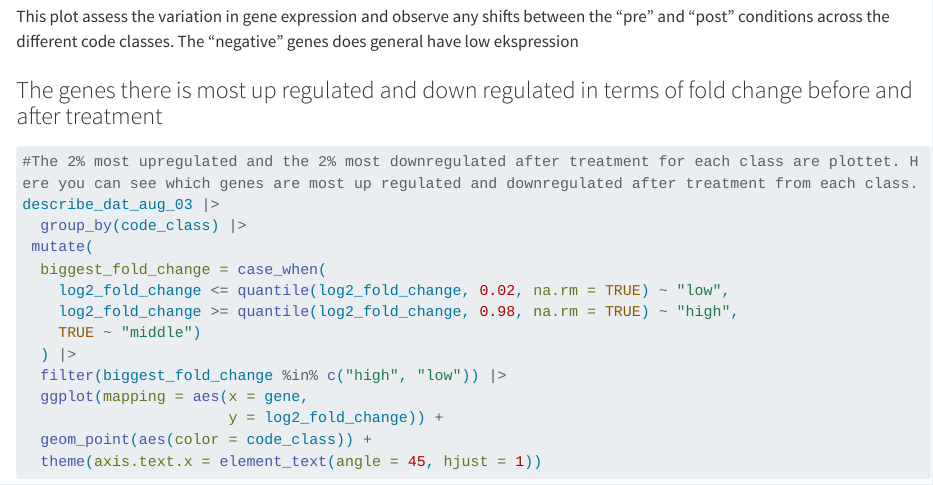
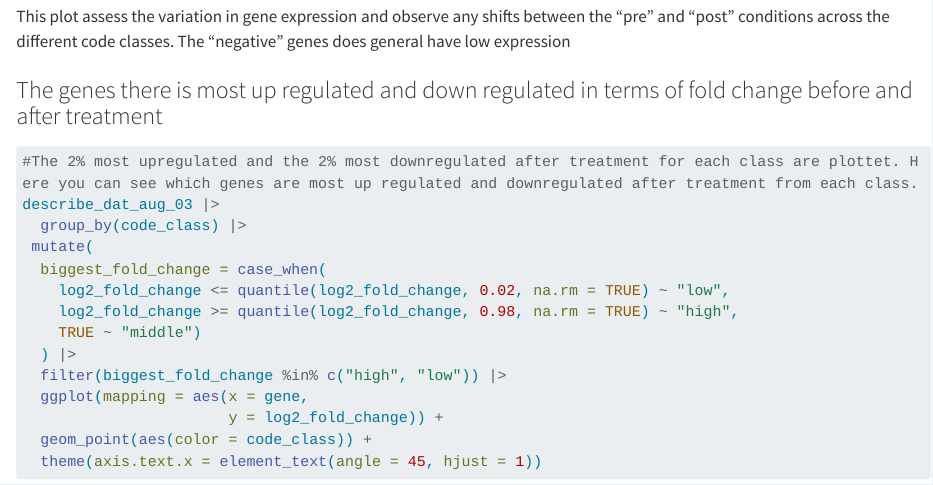
Before and after one commit to rforbiodatascience24/group_08_project, a Quarto document (R/04_describe.qmd): the page in a window 1100 px wide, from 3350 px down. Rendered offline with R 4.5, knitr and Pandoc in place of Quarto, with nearby package versions; some code elsewhere in the file could not run offline; long lines of code are wrapped.

````diff
--- a/R/04_describe.qmd
+++ b/R/04_describe.qmd
@@ -82,7 +82,7 @@
        y = "Density")
 ```
 
-This plot assess the variation in gene expression and observe any shifts between the "pre" and "post" conditions across the different code classes. The "negative" genes does general have low ekspression
+This plot assess the variation in gene expression and observe any shifts between the "pre" and "post" conditions across the different code classes. The "negative" genes does general have low expression
 
 ### The genes there is most up regulated and down regulated in terms of fold change before and after treatment
 
````
